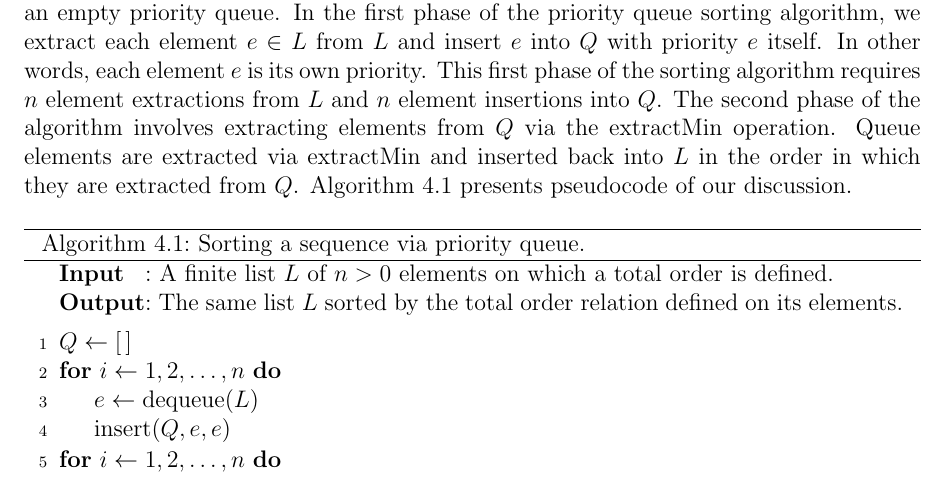
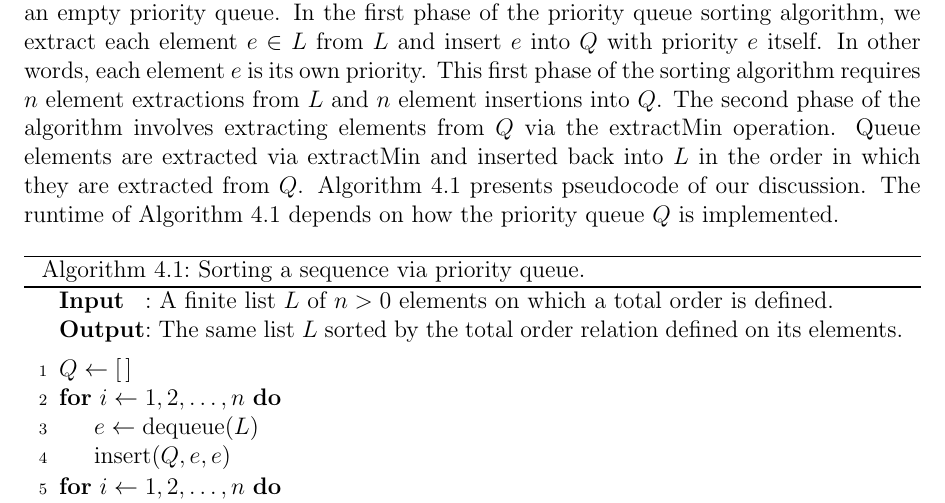
Before and after one commit to IMCG/graph-theory-algorithms-book, a LaTeX thesis (book.tex, which reads tex/tree-data-structures.tex): part of page 151 of 213, cut so that both start at the same text. Compiled offline with pdfLaTeX.

Commit message:
tex/tree-data-structures.tex: note on runtime of sorting via priority queue

```diff
--- a/tex/tree-data-structures.tex
+++ b/tex/tree-data-structures.tex
@@ -86,7 +86,9 @@ algorithm involves extracting elements from $Q$ via the $\extractMin$
 operation. Queue elements are extracted via $\extractMin$ and inserted
 back into $L$ in the order in which they are extracted from
 $Q$. Algorithm~\ref{alg:tree_data_structures:priority_queue_sort}
-presents pseudocode of our discussion.
+presents pseudocode of our discussion. The runtime of
+Algorithm~\ref{alg:tree_data_structures:priority_queue_sort} depends
+on how the priority queue $Q$ is implemented.
 
 \begin{algorithm}[!htbp]
 \input{algorithm/tree-data-structures/priority-queue-sort.tex}
```
